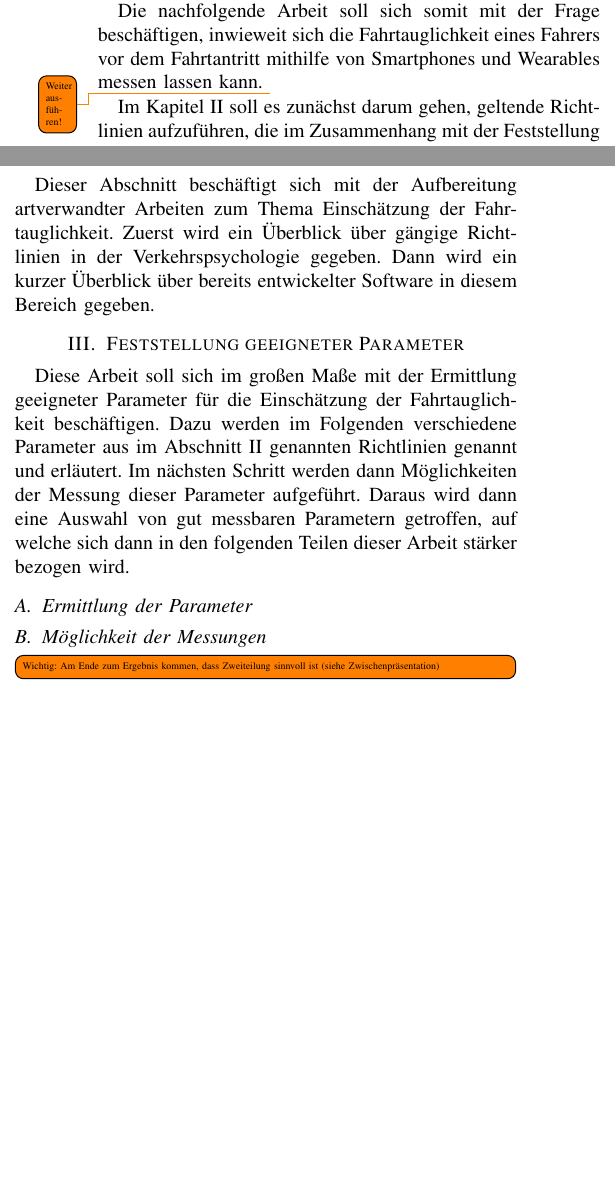
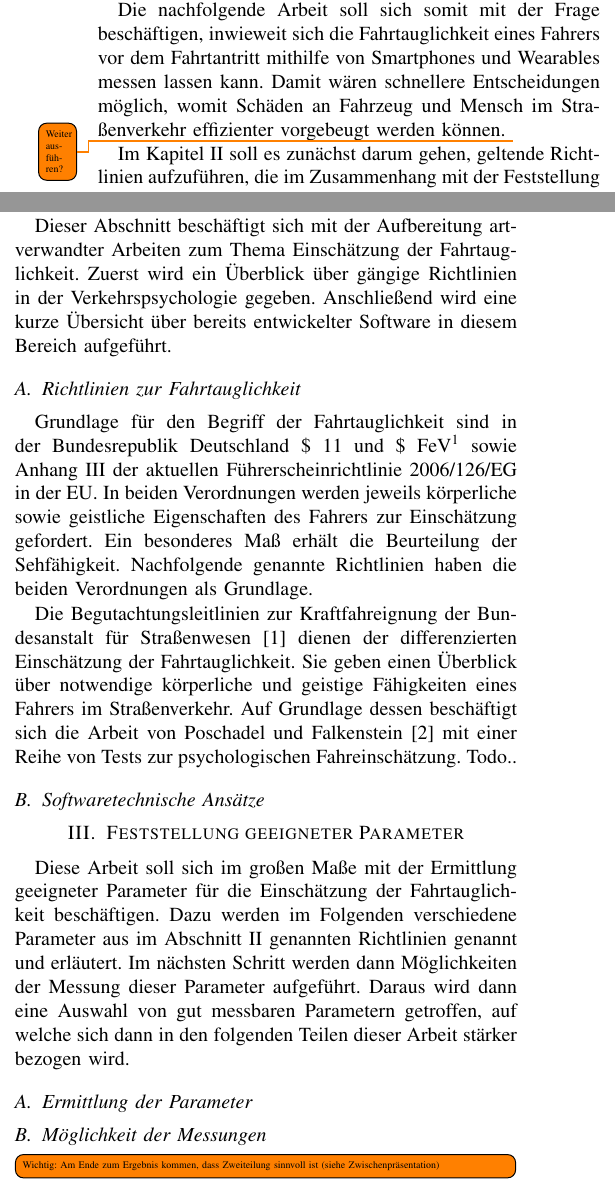
Before and after one commit to pinussilvestrus/paper_wfa, a LaTeX paper (paper_wfa.tex, which reads chapters/introduction.tex, chapters/relatedWork.tex): two parts of the columns of page 1 of 2, joined at a grey line, cut so that both start at the same text, the shorter picture padded with empty space. Compiled offline with pdfLaTeX; a missing font is replaced by an installed copy or a similar font; a LaTeX package or settings file that is missing is left out.

Commit message:
work on related work

```diff
--- a/chapters/introduction.tex
+++ b/chapters/introduction.tex
@@ -12,8 +12,8 @@
 	– Aufbau des Papers}
 Das Entstehen von Verkehrsunfällen, die auf fahruntüchtige Verkehrsteilnehmer zurückzuführen sind, ist ein großes Problem für die Sicherheit im Straßenverkehr. Es gibt zahlreiche Richtlinien und psychologische Tests, um die Fahrtauglichkeit eines Fahrers zu überprüfen \cite{drivervehiclelicencingagency,testverfahrenpsychometrischefahreignung,begutachtungsrichtlinien,beurteilungskriterien}\todo{mehrere Zitate in einer Klammer?}. Diese bestehen jedoch aus langwierigen Untersuchungen, so dass eine finale Einschätzung erst nach einer bestimmten Zeit getroffen werden kann.  Eine schnelle Entscheidung vor Fahrtantritt ist damit ohne Weiteres nicht möglich.
 
-Die Integration von Smartphones in Fahrerassistenzsystemen ist ein bedeutsames Gebiet im Bereich Industrie 4.0. Ebenso finden Wearable Devices immer mehr Beachtung im Privatleben einzelner Personen. Wo 2014 noch 9 Millionen Fitnessarmbänder weltweit verkauft wurden, soll die Stückzahl bis 2019 auf 99 Millionen steigen \cite{wearabletracking}.
+Die Integration von Smartphones in Fahrerassistenzsystemen ist ein bedeutsames Gebiet im Bereich Industrie 4.0. Ebenso finden Wearable Devices immer mehr Beachtung im Privatleben des Menschen. Wo 2014 noch 9 Millionen Fitnessarmbänder weltweit verkauft wurden, soll die Stückzahl bis 2019 auf 99 Millionen steigen \cite{wearabletracking}.
 
-Die nachfolgende Arbeit soll sich somit mit der Frage beschäftigen, inwieweit sich die Fahrtauglichkeit eines Fahrers vor dem Fahrtantritt mithilfe von Smartphones und Wearables messen lassen kann.  \todo{Weiter ausführen!}
+Die nachfolgende Arbeit soll sich somit mit der Frage beschäftigen, inwieweit sich die Fahrtauglichkeit eines Fahrers vor dem Fahrtantritt mithilfe von Smartphones und Wearables messen lassen kann. Damit wären schnellere Entscheidungen möglich, womit Schäden an Fahrzeug und Mensch im Straßenverkehr effizienter vorgebeugt werden können. \todo{Weiter ausführen?}
 
 Im Kapitel \ref{relatedWork} soll es zunächst darum gehen, geltende Richtlinien aufzuführen, die im Zusammenhang mit der Feststellung der Fahreignung stehen. Außerdem wird aufgeführt, welche verwandten Arbeiten im Bereich der Softwareentwicklung bereits veröffentlicht wurden. Danach werden im Kapitel \ref{parameters} geeignete Parameter für das Problem Fahrtauglichkeit sowie mögliche Messmethoden ermittelt. Daraus gehend werden im Abschnitt \ref{dataValidity} jene Messmöglichkeiten auf Qualität geprüft und ein erstes Konzept zur automatischen Erfassung der Parameter im Abschnitt \ref{concept} beschrieben. Anschließend werden die gewonnen Ergebnisse im Kapitel \ref{evaluation} diskutiert und offene Fragestellungen im Kapitel \ref{openChallenges} aufgeführt. Abschließend werden alle Ergebnisse dieser Arbeit im Kapitel \ref{conclusion} zusammengetragen.
--- a/chapters/relatedWork.tex
+++ b/chapters/relatedWork.tex
@@ -2,4 +2,13 @@
 \label{relatedWork}
 \todo[inline]{Abschnitt vielleicht doch einfach nur 'Related Works' nennen?}
 \todo[inline]{Klare Abgrenzung zu den Related Work}
-Dieser Abschnitt beschäftigt sich mit der Aufbereitung artverwandter Arbeiten zum Thema Einschätzung der Fahrtauglichkeit. Zuerst wird ein Überblick über gängige Richtlinien in der Verkehrspsychologie gegeben. Dann wird ein kurzer Überblick über bereits entwickelter Software in diesem Bereich gegeben.
+Dieser Abschnitt beschäftigt sich mit der Aufbereitung artverwandter Arbeiten zum Thema Einschätzung der Fahrtauglichkeit. Zuerst wird ein Überblick über gängige Richtlinien in der Verkehrspsychologie gegeben. Anschließend wird eine kurze Übersicht über bereits entwickelter Software in diesem Bereich aufgeführt.
+
+\subsection{Richtlinien zur Fahrtauglichkeit}
+
+Grundlage für den Begriff der Fahrtauglichkeit sind in der Bundesrepublik Deutschland \$ 11 und \$ FeV\footnote{\label{foot:fev}Verordnung über die Zulassung von Personen zum Straßenverkehr (Fahrerlaubnis-Verordnung - FeV)} sowie Anhang III der aktuellen Führerscheinrichtlinie 2006/126/EG in der EU. In beiden Verordnungen werden jeweils körperliche sowie geistliche Eigenschaften des Fahrers zur Einschätzung gefordert. Ein besonderes Maß erhält die Beurteilung der Sehfähigkeit. Nachfolgende genannte Richtlinien haben die beiden Verordnungen als Grundlage.
+
+Die Begutachtungsleitlinien zur Kraftfahreignung der Bundesanstalt für Straßenwesen \cite{begutachtungsrichtlinien} dienen der differenzierten Einschätzung der Fahrtauglichkeit. Sie geben einen Überblick über notwendige körperliche und geistige Fähigkeiten eines Fahrers im Straßenverkehr.
+Auf Grundlage dessen beschäftigt sich die Arbeit von Poschadel und Falkenstein \cite{testverfahrenpsychometrischefahreignung} mit einer Reihe von Tests zur psychologischen Fahreinschätzung. Todo..
+
+\subsection{Softwaretechnische Ansätze}
```
Also changed, not shown: paper_wfa.tex (+3 -3 lines).
